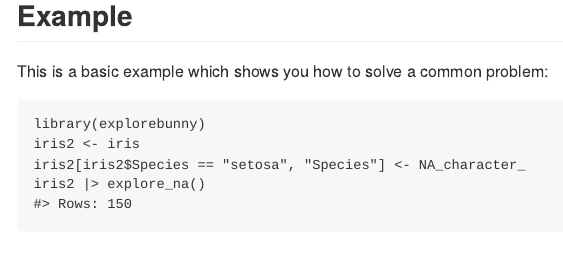
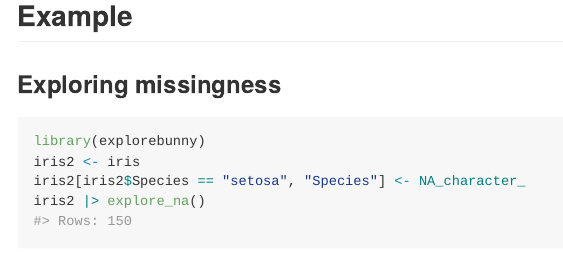
Before and after one commit to DanielBraddock/explorebunny, an R Markdown document (README.Rmd): the page in a window 1100 px wide, from 440 px down. The pictures show the output file README.md that the author committed with the source, drawn offline in the style of GitHub; long lines of code are wrapped.

````diff
--- a/README.Rmd
+++ b/README.Rmd
@@ -26,7 +26,7 @@
 
 ## Example
 
-This is a basic example which shows you how to solve a common problem:
+### Exploring missingness
 
 ```{r example}
 library(explorebunny)
````
Also changed, not shown: README.md.
